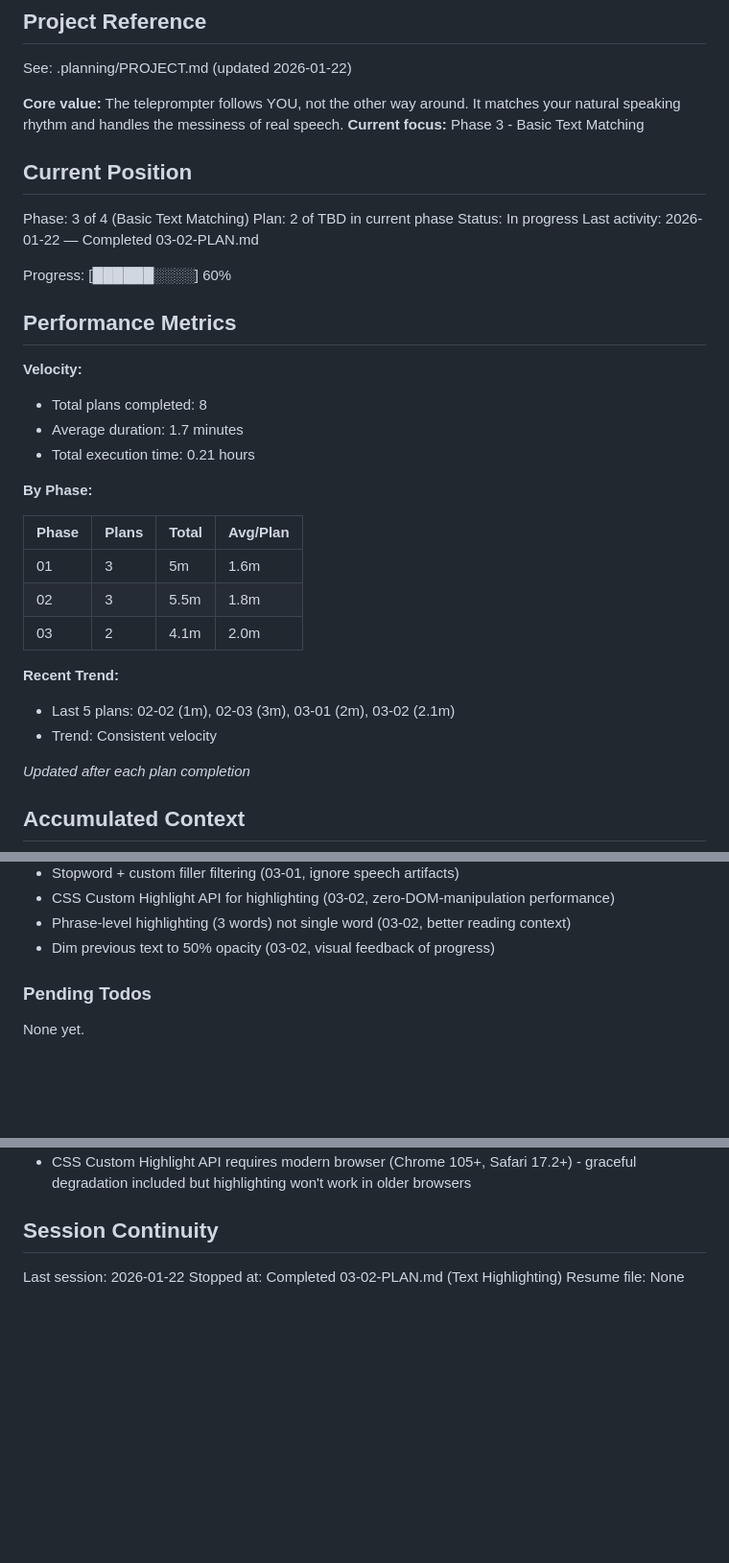
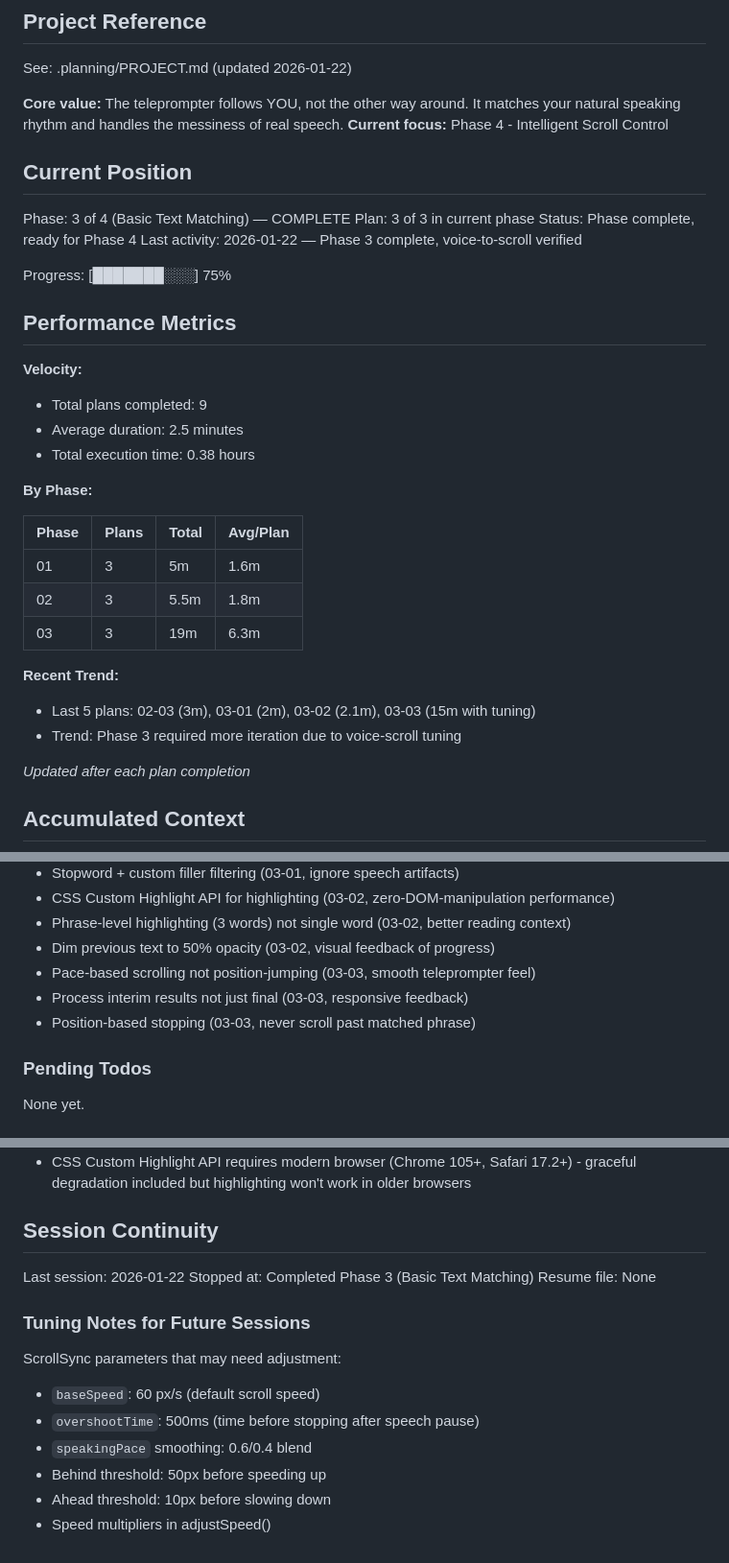
Before and after one commit to brentpenman/teleprompter, a Markdown page: .planning/STATE.md, 3 parts joined by grey strips. Shown at 96% size. Drawn GitHub-style; blank space fills up the shorter version.

Commit message:
docs(03): complete basic text matching phase
- All 3 plans executed and verified
- Voice-to-scroll integration working
- Pace-based scrolling with position-based stopping
- Ready for Phase 4 (Intelligent Scroll Control)

```diff
--- a/.planning/STATE.md
+++ b/.planning/STATE.md
@@ -5,23 +5,23 @@
 See: .planning/PROJECT.md (updated 2026-01-22)
 
 **Core value:** The teleprompter follows YOU, not the other way around. It matches your natural speaking rhythm and handles the messiness of real speech.
-**Current focus:** Phase 3 - Basic Text Matching
+**Current focus:** Phase 4 - Intelligent Scroll Control
 
 ## Current Position
 
-Phase: 3 of 4 (Basic Text Matching)
-Plan: 2 of TBD in current phase
-Status: In progress
-Last activity: 2026-01-22 — Completed 03-02-PLAN.md
+Phase: 3 of 4 (Basic Text Matching) — COMPLETE
+Plan: 3 of 3 in current phase
+Status: Phase complete, ready for Phase 4
+Last activity: 2026-01-22 — Phase 3 complete, voice-to-scroll verified
 
-Progress: [██████░░░░] 60%
+Progress: [███████░░░] 75%
 
 ## Performance Metrics
 
 **Velocity:**
-- Total plans completed: 8
-- Average duration: 1.7 minutes
-- Total execution time: 0.21 hours
+- Total plans completed: 9
+- Average duration: 2.5 minutes
+- Total execution time: 0.38 hours
 
 **By Phase:**
 
@@ -29,11 +29,11 @@ Progress: [██████░░░░] 60%
 |-------|-------|-------|----------|
 | 01 | 3 | 5m | 1.6m |
 | 02 | 3 | 5.5m | 1.8m |
-| 03 | 2 | 4.1m | 2.0m |
+| 03 | 3 | 19m | 6.3m |
 
 **Recent Trend:**
-- Last 5 plans: 02-02 (1m), 02-03 (3m), 03-01 (2m), 03-02 (2.1m)
-- Trend: Consistent velocity
+- Last 5 plans: 02-03 (3m), 03-01 (2m), 03-02 (2.1m), 03-03 (15m with tuning)
+- Trend: Phase 3 required more iteration due to voice-scroll tuning
 
 *Updated after each plan completion*
 
@@ -66,6 +66,9 @@ Recent decisions affecting current work:
 - CSS Custom Highlight API for highlighting (03-02, zero-DOM-manipulation performance)
 - Phrase-level highlighting (3 words) not single word (03-02, better reading context)
 - Dim previous text to 50% opacity (03-02, visual feedback of progress)
+- Pace-based scrolling not position-jumping (03-03, smooth teleprompter feel)
+- Process interim results not just final (03-03, responsive feedback)
+- Position-based stopping (03-03, never scroll past matched phrase)
 
 ### Pending Todos
 
@@ -85,5 +88,15 @@ None yet.
 ## Session Continuity
 
 Last session: 2026-01-22
-Stopped at: Completed 03-02-PLAN.md (Text Highlighting)
+Stopped at: Completed Phase 3 (Basic Text Matching)
 Resume file: None
+
+### Tuning Notes for Future Sessions
+
+ScrollSync parameters that may need adjustment:
+- `baseSpeed`: 60 px/s (default scroll speed)
+- `overshootTime`: 500ms (time before stopping after speech pause)
+- `speakingPace` smoothing: 0.6/0.4 blend
+- Behind threshold: 50px before speeding up
+- Ahead threshold: 10px before slowing down
+- Speed multipliers in adjustSpeed()
```
Also changed, not shown: .planning/ROADMAP.md (+5 -5 lines), 1 other file.
